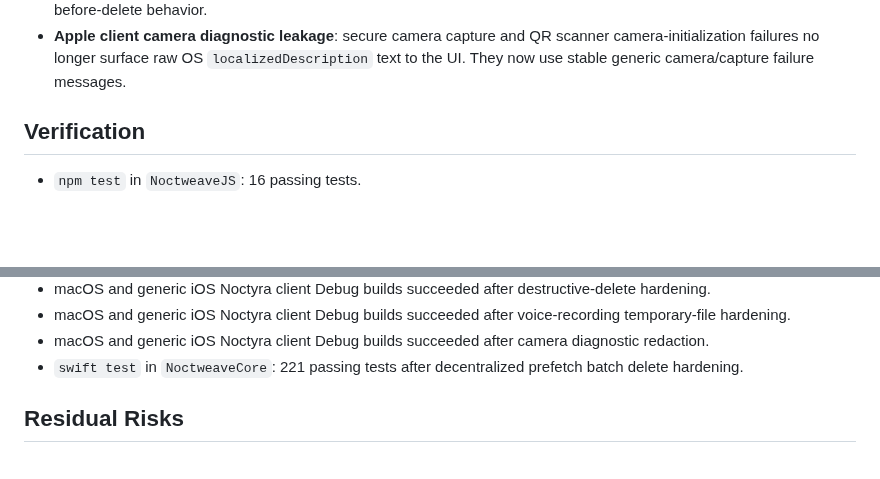
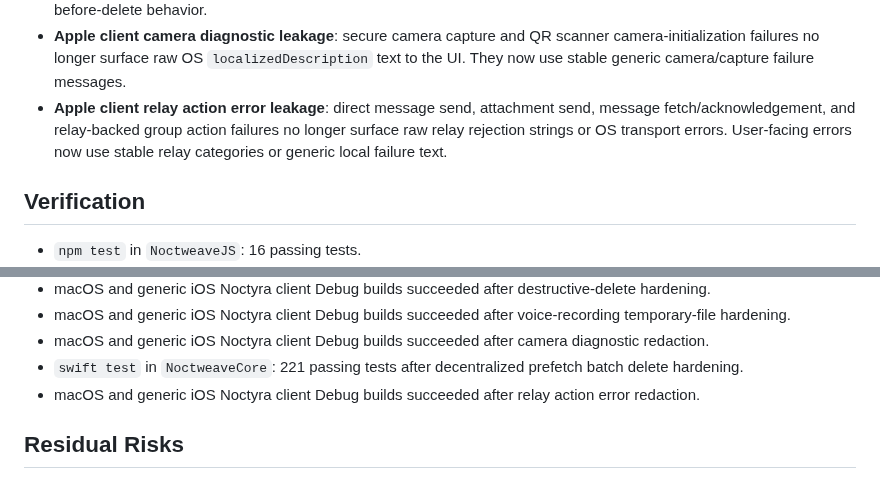
Before and after one commit to luizwidmer/Noctweave, a Markdown page: Noctweave Documentation/security_audit_2026-07-06.md, 2 parts joined by grey strips. Drawn GitHub-style; blank space fills up the shorter version.

Commit message:
Document client relay error redaction

```diff
--- a/Noctweave Documentation/security_audit_2026-07-06.md
+++ b/Noctweave Documentation/security_audit_2026-07-06.md
@@ -41,6 +41,7 @@ Scope: client storage boundaries, relay client transport behavior, browser stora
 - **Apple client destructive-delete residue**: app reset, action-pin attachment/thread purge, and local `.noctweave` document wipe paths now overwrite regular files before deletion instead of removing directories or files directly. This aligns bulk destructive operations with the per-attachment and per-thread secure deletion behavior.
 - **Apple client voice-recording temp residue**: voice-message `.m4a` temporary files are now overwritten before removal when a recording is sent, cancelled, or the sheet closes. The voice recorder privacy text now reflects the overwrite-before-delete behavior.
 - **Apple client camera diagnostic leakage**: secure camera capture and QR scanner camera-initialization failures no longer surface raw OS `localizedDescription` text to the UI. They now use stable generic camera/capture failure messages.
+- **Apple client relay action error leakage**: direct message send, attachment send, message fetch/acknowledgement, and relay-backed group action failures no longer surface raw relay rejection strings or OS transport errors. User-facing errors now use stable relay categories or generic local failure text.
 
 ## Verification
 
@@ -70,6 +71,7 @@ Scope: client storage boundaries, relay client transport behavior, browser stora
 - macOS and generic iOS Noctyra client Debug builds succeeded after voice-recording temporary-file hardening.
 - macOS and generic iOS Noctyra client Debug builds succeeded after camera diagnostic redaction.
 - `swift test` in `NoctweaveCore`: 221 passing tests after decentralized prefetch batch delete hardening.
+- macOS and generic iOS Noctyra client Debug builds succeeded after relay action error redaction.
 
 ## Residual Risks
 
```
